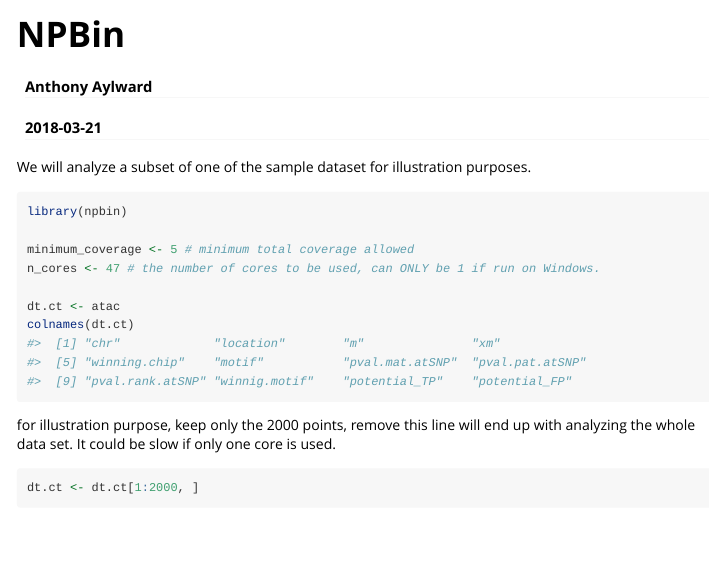
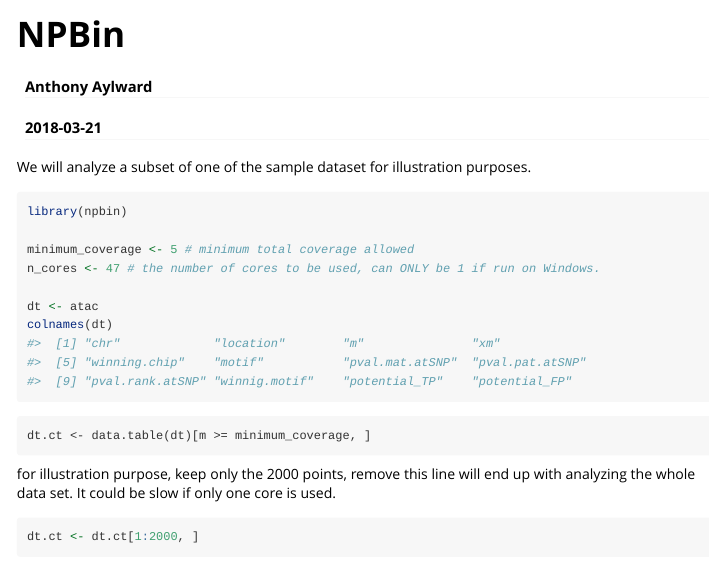
Before and after one commit to anthony-aylward/npbin, an R Markdown document (vignettes/npbin.Rmd): the page in a window 1100 px wide, from its top. Rendered offline with R 4.5, knitr and Pandoc, with nearby package versions; some code elsewhere in the file could not run offline.

Commit message:
debug vignette

````diff
--- a/vignettes/npbin.Rmd
+++ b/vignettes/npbin.Rmd
@@ -24,8 +24,12 @@ library(npbin)
 minimum_coverage <- 5 # minimum total coverage allowed
 n_cores <- 47 # the number of cores to be used, can ONLY be 1 if run on Windows.
 
-dt.ct <- atac
-colnames(dt.ct)
+dt <- atac
+colnames(dt)
+```
+
+```
+dt.ct <- data.table(dt)[m >= minimum_coverage, ]
 ```
 
 for illustration purpose, keep only the 2000 points, remove this line will
````
Also changed, not shown: vignettes/npbin.Rmd (2 more changed lines).
